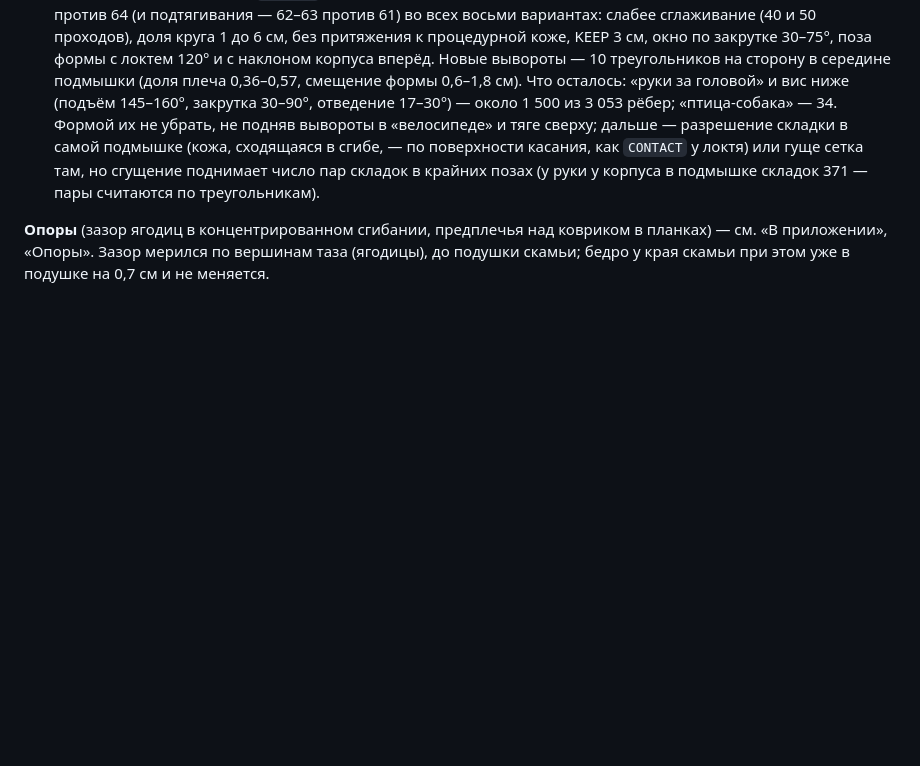
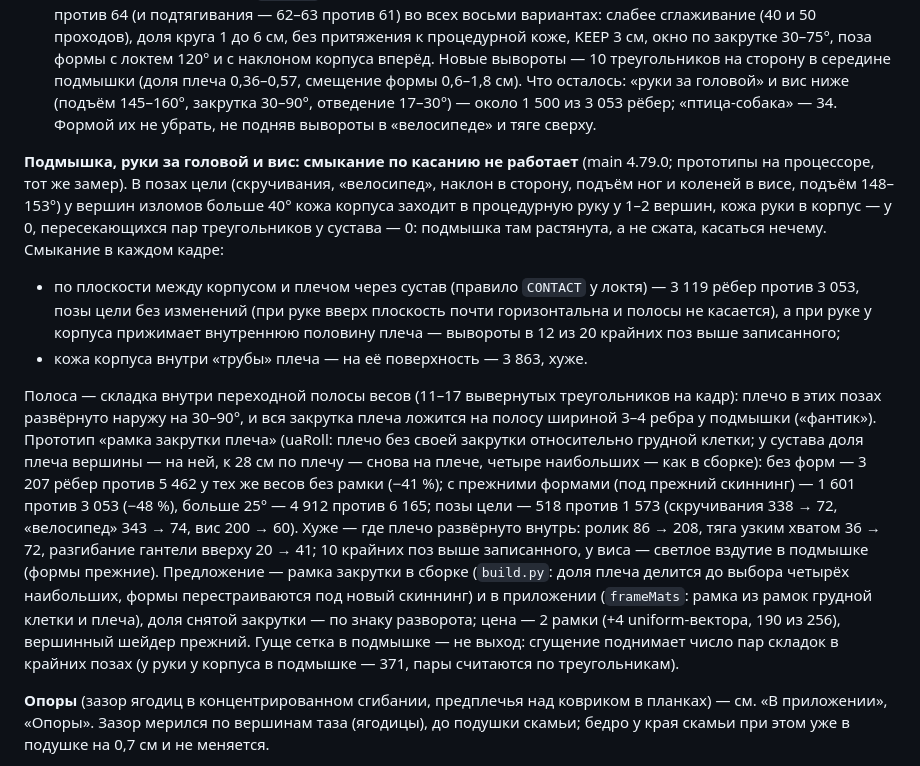
Before and after one commit to sakrett001-ai/Lazy-gym-planer, a Markdown page: tools/anny-look/README.md, the part around the change. Rendered like a GitHub page; blank space fills up the shorter version.

Commit message:
README кожи Anny: подмышка — смыкание по касанию не работает (замеры), предложение — рамка закрутки плеча
Co-Authored-By: Claude Opus 5.5 <noreply@anthropic.com>
Claude-Session: https://claude.ai/code/session_016UbA6bamnyAaC4WGgmYbFm

```diff
--- a/tools/anny-look/README.md
+++ b/tools/anny-look/README.md
@@ -408,10 +408,29 @@ Singh D. 1995, J Pers Soc Psychol 69: 1089–1101.
   без притяжения к процедурной коже, KEEP 3 см, окно по закрутке 30–75°, поза формы с локтем 120° и с наклоном корпуса
   вперёд. Новые вывороты — 10 треугольников на сторону в середине подмышки (доля плеча 0,36–0,57, смещение формы 0,6–1,8 см).
 Что осталось: «руки за головой» и вис ниже (подъём 145–160°, закрутка 30–90°, отведение 17–30°) — около 1 500 из 3 053
-рёбер; «птица-собака» — 34. Формой их не убрать, не подняв вывороты в «велосипеде» и тяге сверху; дальше — разрешение
-складки в самой подмышке (кожа, сходящаяся в сгибе, — по поверхности касания, как `CONTACT` у локтя) или гуще сетка там,
-но сгущение поднимает число пар складок в крайних позах (у руки у корпуса в подмышке складок 371 — пары считаются по
-треугольникам).
+рёбер; «птица-собака» — 34. Формой их не убрать, не подняв вывороты в «велосипеде» и тяге сверху.
+
+**Подмышка, руки за головой и вис: смыкание по касанию не работает** (main 4.79.0; прототипы на процессоре, тот же замер).
+В позах цели (скручивания, «велосипед», наклон в сторону, подъём ног и коленей в висе, подъём 148–153°) у вершин изломов
+больше 40° кожа корпуса заходит в процедурную руку у 1–2 вершин, кожа руки в корпус — у 0, пересекающихся пар
+треугольников у сустава — 0: подмышка там растянута, а не сжата, касаться нечему. Смыкание в каждом кадре:
+* по плоскости между корпусом и плечом через сустав (правило `CONTACT` у локтя) — 3 119 рёбер против 3 053, позы цели без
+  изменений (при руке вверх плоскость почти горизонтальна и полосы не касается), а при руке у корпуса прижимает внутреннюю
+  половину плеча — вывороты в 12 из 20 крайних поз выше записанного;
+* кожа корпуса внутри «трубы» плеча — на её поверхность — 3 863, хуже.
+
+Полоса — складка внутри переходной полосы весов (11–17 вывернутых треугольников на кадр): плечо в этих позах развёрнуто
+наружу на 30–90°, и вся закрутка плеча ложится на полосу шириной 3–4 ребра у подмышки («фантик»). Прототип «рамка закрутки
+плеча» (uaRoll: плечо без своей закрутки относительно грудной клетки; у сустава доля плеча вершины — на ней, к 28 см по
+плечу — снова на плече, четыре наибольших — как в сборке): без форм — 3 207 рёбер против 5 462 у тех же весов без рамки
+(−41 %); с прежними формами (под прежний скиннинг) — 1 601 против 3 053 (−48 %), больше 25° — 4 912 против 6 165; позы цели —
+518 против 1 573 (скручивания 338 → 72, «велосипед» 343 → 74, вис 200 → 60). Хуже — где плечо развёрнуто внутрь: ролик
+86 → 208, тяга узким хватом 36 → 72, разгибание гантели вверху 20 → 41; 10 крайних поз выше записанного, у виса — светлое
+вздутие в подмышке (формы прежние). Предложение — рамка закрутки в сборке (`build.py`: доля плеча делится до выбора четырёх
+наибольших, формы перестраиваются под новый скиннинг) и в приложении (`frameMats`: рамка из рамок грудной клетки и плеча),
+доля снятой закрутки — по знаку разворота; цена — 2 рамки (+4 uniform-вектора, 190 из 256), вершинный шейдер прежний.
+Гуще сетка в подмышке — не выход: сгущение поднимает число пар складок в крайних позах (у руки у корпуса в подмышке —
+371, пары считаются по треугольникам).
 
 **Опоры** (зазор ягодиц в концентрированном сгибании, предплечья над ковриком в планках) — см. «В приложении», «Опоры».
 Зазор мерился по вершинам таза (ягодицы), до подушки скамьи; бедро у края скамьи при этом уже в подушке на 0,7 см и не
```
